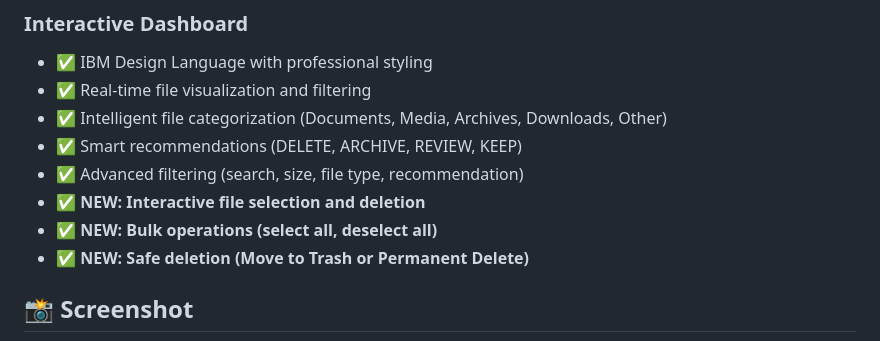
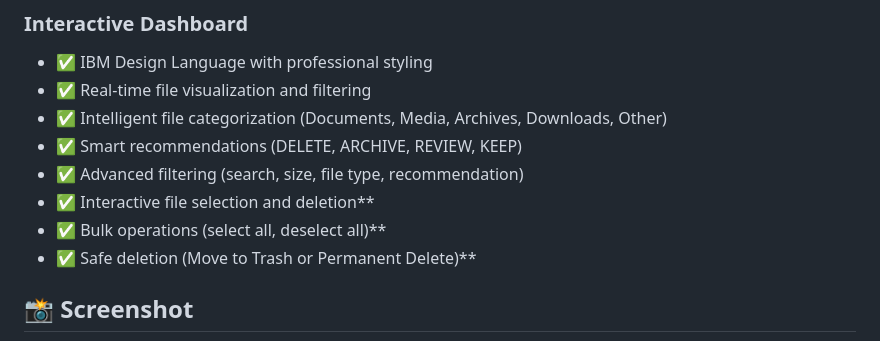
Before and after one commit to solomoneadrian9090/digital-decluttering-agent, a Markdown page: README.md, the part around the change. GitHub-like rendering.

```diff
--- a/README.md
+++ b/README.md
@@ -17,9 +17,9 @@ An intelligent file analysis and cleanup tool with an interactive web dashboard
 - ✅ Intelligent file categorization (Documents, Media, Archives, Downloads, Other)
 - ✅ Smart recommendations (DELETE, ARCHIVE, REVIEW, KEEP)
 - ✅ Advanced filtering (search, size, file type, recommendation)
-- ✅ **NEW: Interactive file selection and deletion**
-- ✅ **NEW: Bulk operations (select all, deselect all)**
-- ✅ **NEW: Safe deletion (Move to Trash or Permanent Delete)**
+- ✅ Interactive file selection and deletion**
+- ✅ Bulk operations (select all, deselect all)**
+- ✅ Safe deletion (Move to Trash or Permanent Delete)**
 
 ## 📸 Screenshot
 
```
